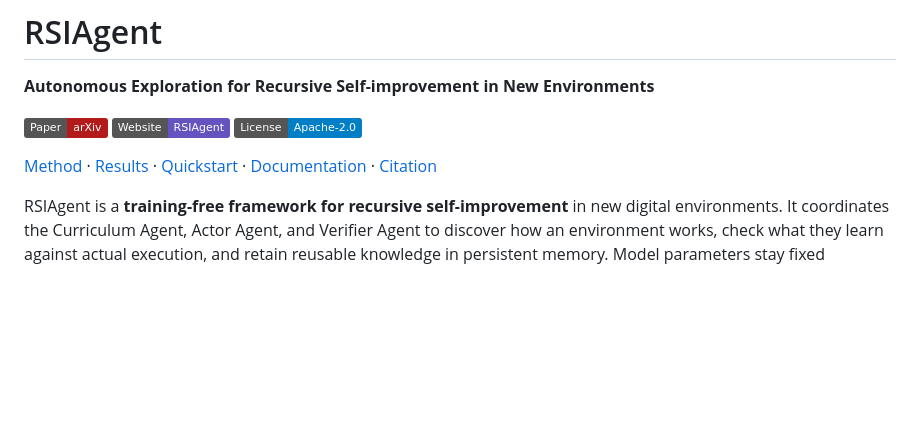
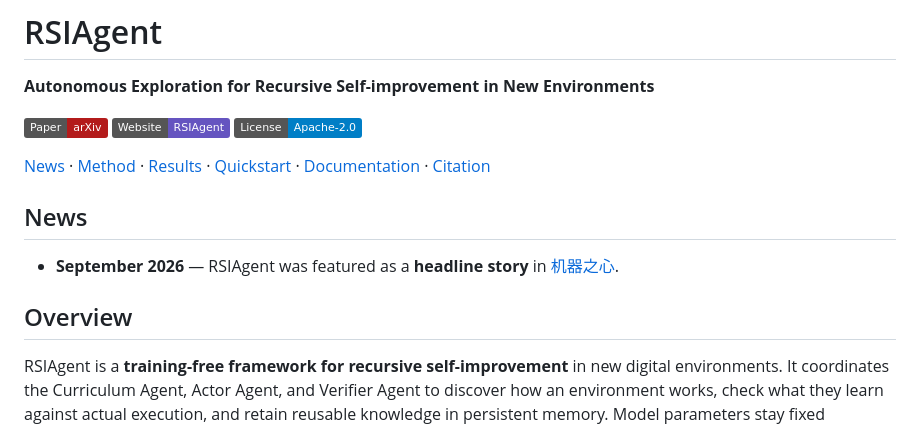
Before and after one commit to AetherLabsAI/RSIAgent, a Markdown page: README.md, the part around the change. Drawn GitHub-style; badges without logos; blank space fills up the shorter version.

Commit message:
docs: add Machines Heart headline coverage to News

```diff
--- a/README.md
+++ b/README.md
@@ -6,7 +6,13 @@
 [![Website: RSIAgent](https://img.shields.io/badge/Website-RSIAgent-6554c0?style=flat)](https://aetherlabsai.github.io/RSIAgent/)
 [![License: Apache 2.0](https://img.shields.io/badge/License-Apache--2.0-blue?style=flat)](LICENSE)
 
-[Method](#method) · [Results](#results) · [Quickstart](#installation) · [Documentation](#documentation) · [Citation](#citation)
+[News](#news) · [Method](#method) · [Results](#results) · [Quickstart](#installation) · [Documentation](#documentation) · [Citation](#citation)
+
+## News
+
+- **September 2026** — RSIAgent was featured as a **headline story** in [机器之心](https://mp.weixin.qq.com/s/bg0tkvHsKTZ88uBNKUdVTQ).
+
+## Overview
 
 RSIAgent is a **training-free framework for recursive self-improvement** in new
 digital environments. It coordinates the Curriculum Agent, Actor Agent, and
```
